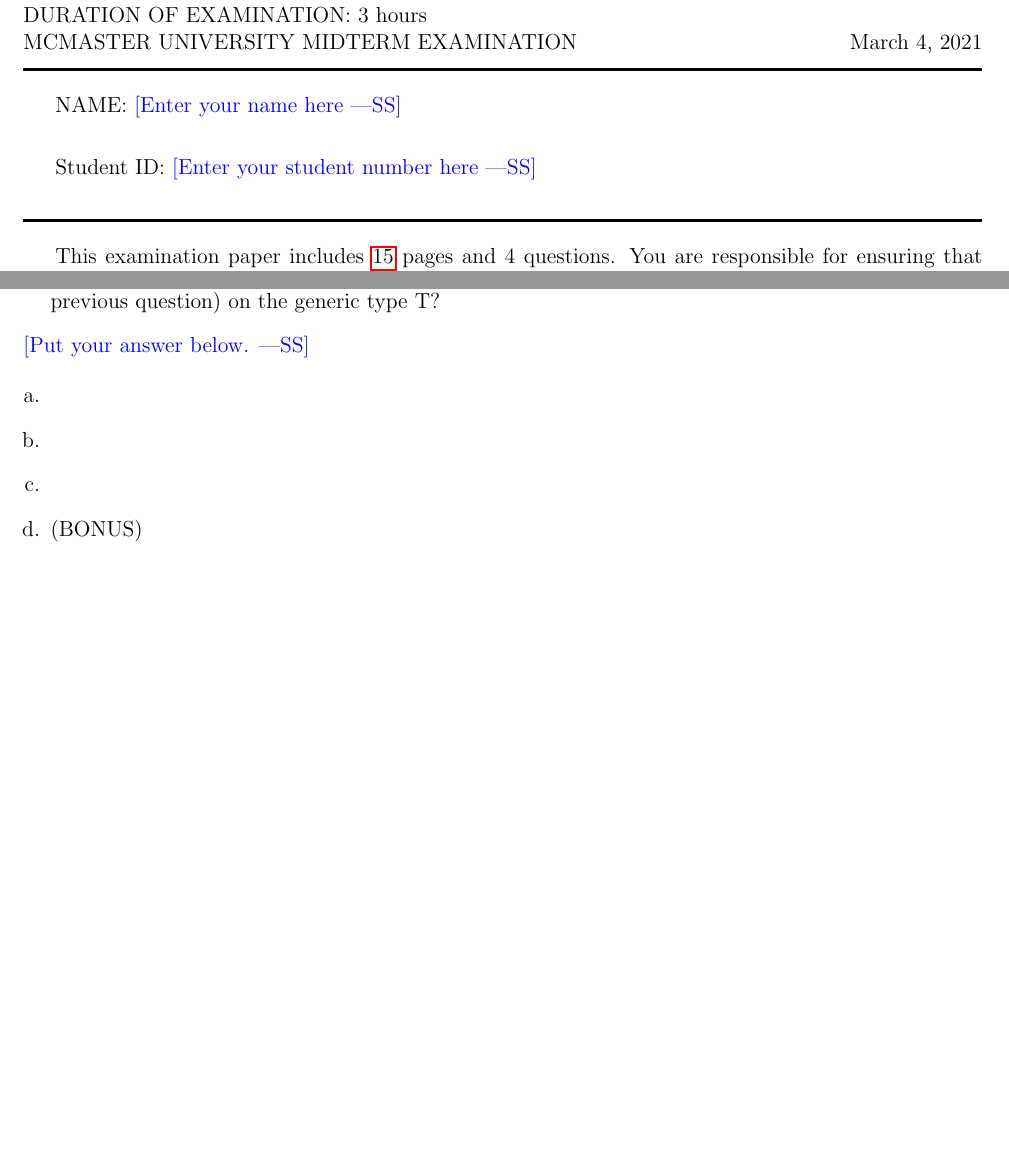
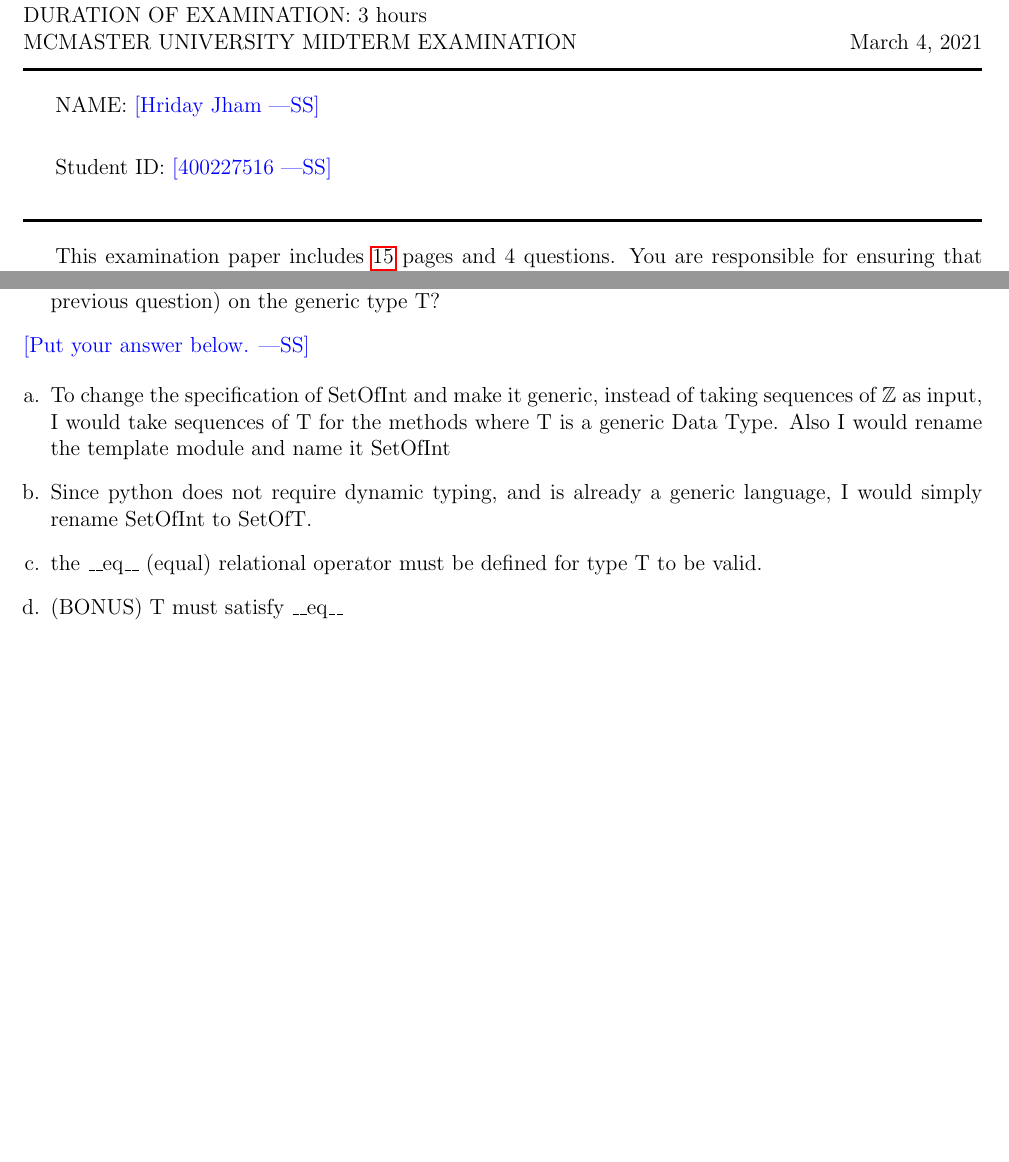
Before and after one commit to hridayjham/A2, a LaTeX problem sheet (Midterm/midterm.tex): two parts of pages 1 and 15 of 15, joined at a grey line, cut so that both start at the same text, the shorter picture padded with empty space. Compiled offline with pdfLaTeX.

Commit message:
Resolved Errors

```diff
--- a/Midterm/midterm.tex
+++ b/Midterm/midterm.tex
@@ -59,9 +59,9 @@
 
 %\begin{minipage}[t]{1.0\textwidth}
 
-NAME: \wss{Enter your name here}\\[1ex]
+NAME: \wss{Hriday Jham}\\[1ex]
 
-Student ID: \wss{Enter your student number here} \\[2mm]
+Student ID: \wss{400227516} \\[2mm]
 
 \noindent
 \rule[3 mm]{\textwidth}{0.5mm}
@@ -522,10 +521,11 @@
 \wss{Put your answer below.}
 
 \begin{enumerate}[a.]
-\item
-\item
-\item
-\item (BONUS)
+\item To change the specification of SetOfInt and make it generic, instead of taking sequences of $\mathbb{Z}$ as input, I would take
+sequences of T for the methods where T is a generic Data Type. Also I would rename the template module and name it SetOfInt
+\item Since python does not require dynamic typing, and is already a generic language, I would simply rename SetOfInt to SetOfT.
+\item the \_\_eq\_\_ (equal) relational operator must be defined for type T to be valid.
+\item (BONUS) T must satisfy \_\_eq\_\_
 \end{enumerate}
 
 \end{minipage}
```
Also changed, not shown: Midterm/midterm.pdf, Midterm/midterm.tex (7 more changed lines).
